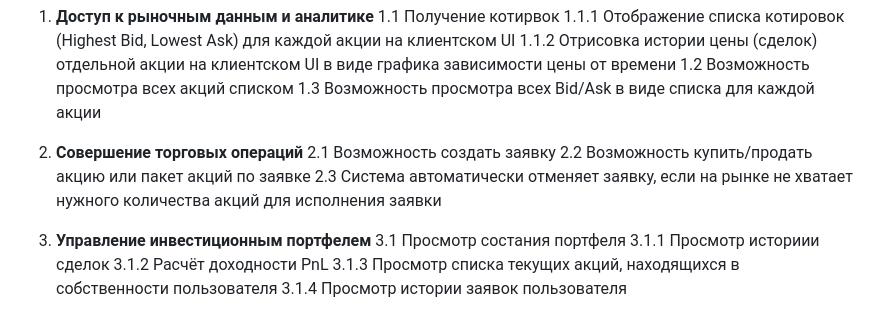
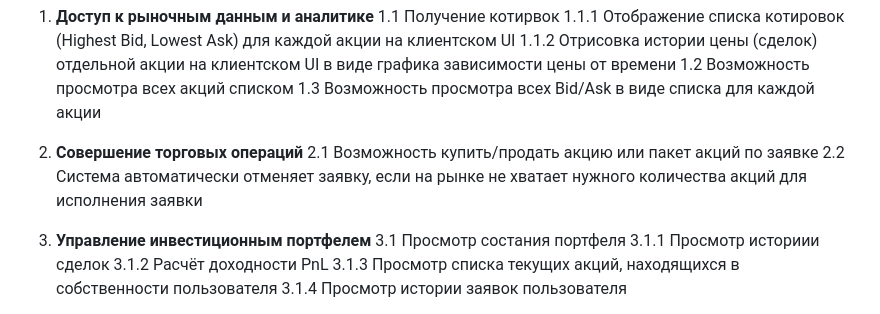
Before and after one commit to awesoma31/TrumpInvestitions, a Markdown page: README.md, the part around the change. Drawn GitHub-style.

```diff
--- a/README.md
+++ b/README.md
@@ -240,9 +240,8 @@ make telemetry
 1.3 Возможность просмотра всех Bid/Ask в виде списка для каждой акции
 
 2. **Совершение торговых операций**
-2.1 Возможность создать заявку
-2.2 Возможность купить/продать акцию или пакет акций по заявке
-2.3 Система автоматически отменяет заявку, если на рынке не хватает нужного количества акций для исполнения заявки
+2.1 Возможность купить/продать акцию или пакет акций по заявке
+2.2 Система автоматически отменяет заявку, если на рынке не хватает нужного количества акций для исполнения заявки
 
 3. **Управление инвестиционным портфелем**
 3.1 Просмотр состания портфеля
```
